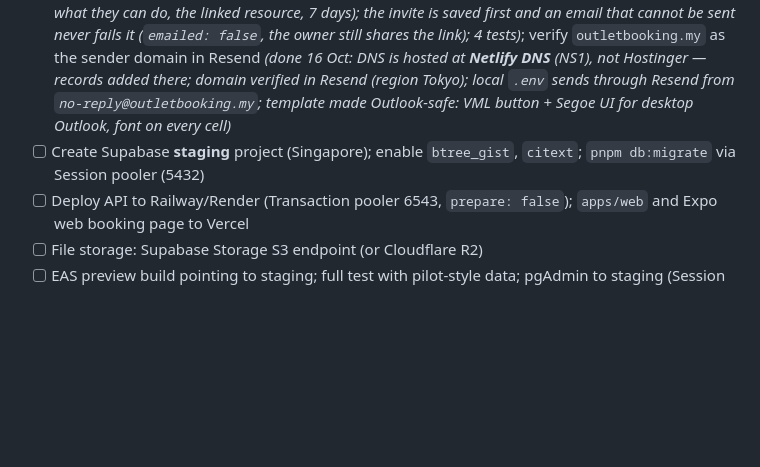
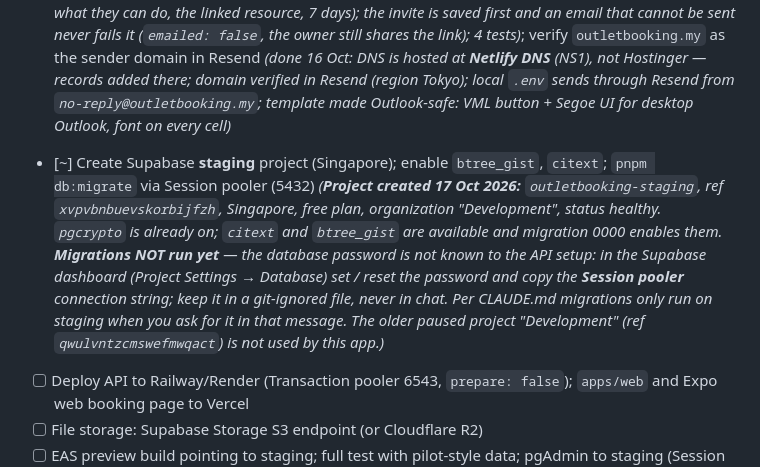
Before and after one commit to MuhdFadhil97/OutletBooking, a Markdown page: docs/PLAN.md, the part around the change. Rendered like a GitHub page; blank space fills up the shorter version.

Commit message:
docs(plan): Supabase staging project created (migrations not run yet)
Co-Authored-By: Claude Sonnet 5.5 <noreply@anthropic.com>

```diff
--- a/docs/PLAN.md
+++ b/docs/PLAN.md
@@ -115,7 +115,7 @@
 - [x] Migration (first part): `platform_admins`, `admin_audit_log`; admin routes check `platform_admins` and write the audit log in the same transaction *(Migration 0018 (2 tables, as docs/schema.sql section 6) + 0019 triggers. Make an admin: `pnpm db:admin you@example.com` (existing login, local DB only). API `/admin/*` (`requireSession` + `requirePlatformAdmin`, 403 for everyone else): `GET /me`; **I1** `GET /businesses?q=&filter=all|trial|paying|ended|pilot` with KPIs (businesses, on trial, trials ending in 7 days, paying, ended, plan revenue last 30 days) and per business owner, status, trial / renews, bookings in 30 days; **I2** `GET /businesses/:id` (owner, counts, "ToyyibPay connected" only — never keys or customer payments — plus its audit log), `POST …/extend-trial` (`days` or `until` = end of that day in Malaysia, max 365 days ahead; an ended trial restarts as a trial; paying businesses 409 `on_paid_plan`), `POST …/booking-page` (pause / resume, 409 `no_change`), `POST …/notes`, `GET /audit-log?businessId=`. Every change needs a `reason` (3–500 chars) and writes `admin_audit_log` in the same transaction. "Pilot" = trial extended by FTech. Shared zod + types in `packages/shared/src/admin.ts`. 11 tests in `admin.test.ts`. Screens come with `apps/web`)*
 - [x] Migration (rest of schema.sql section 6) *(new in updated docs)* — `platform_admins.role` / `is_active` / `invited_by_user_id`, extended `admin_audit_log.action` list, `admin_audit_log`, `two_factors`, `plans` + `platform_settings` (with default rows, section 9), `admin_business_notes`, `leads`, `support_cases`, `support_notes`, `privacy_requests`, `announcements`, `announcement_dismissals`, `payment_checks`, `email_events`; plus new columns on `businesses`, `subscriptions`, `payments` (`receipt_no` + sequence) and `refunds`; admin routes check `platform_admins` + role and write the audit log in the same transaction *(`leads` done early in 0020/0021 for I19. Rest in 0022 (generated) + 0023 (custom: `receipt_no_seq`, `updated_at` triggers, default `platform_settings` row and Starter RM 49 / Business RM 99 `plans`). `two_factors` also has better-auth 1.7's `verified` / `failed_verification_count` / `locked_until`. `refunds.booking_id` is now nullable (plan refunds, I24) with a `(business_id, payment_id)` FK to `payments`. Shared `ADMIN_ACTIONS` lists every audit action and the DB CHECK is built from it; `ADMIN_ROLES` added. Tables only — the two-factor plugin, role checks in admin routes and the screens come with I5/I6, I10 and the other Phase 7 items. 10 tests in `admin-schema.test.ts`)*
 - [x] Emails **M1–M6** via Resend from one template *(template + M1 + M2 + M4 receipt + M5 trial ending + M6 sign-in link done; M3 staff invite done too: the owner's invite is also emailed ("Accept invite" button, what they can do, the linked resource, 7 days); the invite is saved first and an email that cannot be sent never fails it (`emailed: false`, the owner still shares the link); 4 tests)*; verify `outletbooking.my` as the sender domain in Resend *(done 16 Oct: DNS is hosted at **Netlify DNS** (NS1), not Hostinger — records added there; domain verified in Resend (region Tokyo); local `.env` sends through Resend from `no-reply@outletbooking.my`; template made Outlook-safe: VML button + Segoe UI for desktop Outlook, font on every cell)*
-- [ ] Create Supabase **staging** project (Singapore); enable `btree_gist`, `citext`; `pnpm db:migrate` via Session pooler (5432)
+- [~] Create Supabase **staging** project (Singapore); enable `btree_gist`, `citext`; `pnpm db:migrate` via Session pooler (5432) *(**Project created 17 Oct 2026:** `outletbooking-staging`, ref `xvpvbnbuevskorbijfzh`, Singapore, free plan, organization "Development", status healthy. `pgcrypto` is already on; `citext` and `btree_gist` are available and migration 0000 enables them. **Migrations NOT run yet** — the database password is not known to the API setup: in the Supabase dashboard (Project Settings → Database) set / reset the password and copy the **Session pooler** connection string; keep it in a git-ignored file, never in chat. Per CLAUDE.md migrations only run on staging when you ask for it in that message. The older paused project "Development" (ref `qwulvntzcmswefmwqact`) is not used by this app.)*
 - [ ] Deploy API to Railway/Render (Transaction pooler 6543, `prepare: false`); `apps/web` and Expo web booking page to Vercel
 - [ ] File storage: Supabase Storage S3 endpoint (or Cloudflare R2)
 - [ ] EAS preview build pointing to staging; full test with pilot-style data; pgAdmin to staging (Session pooler, SSL `require`)
```
